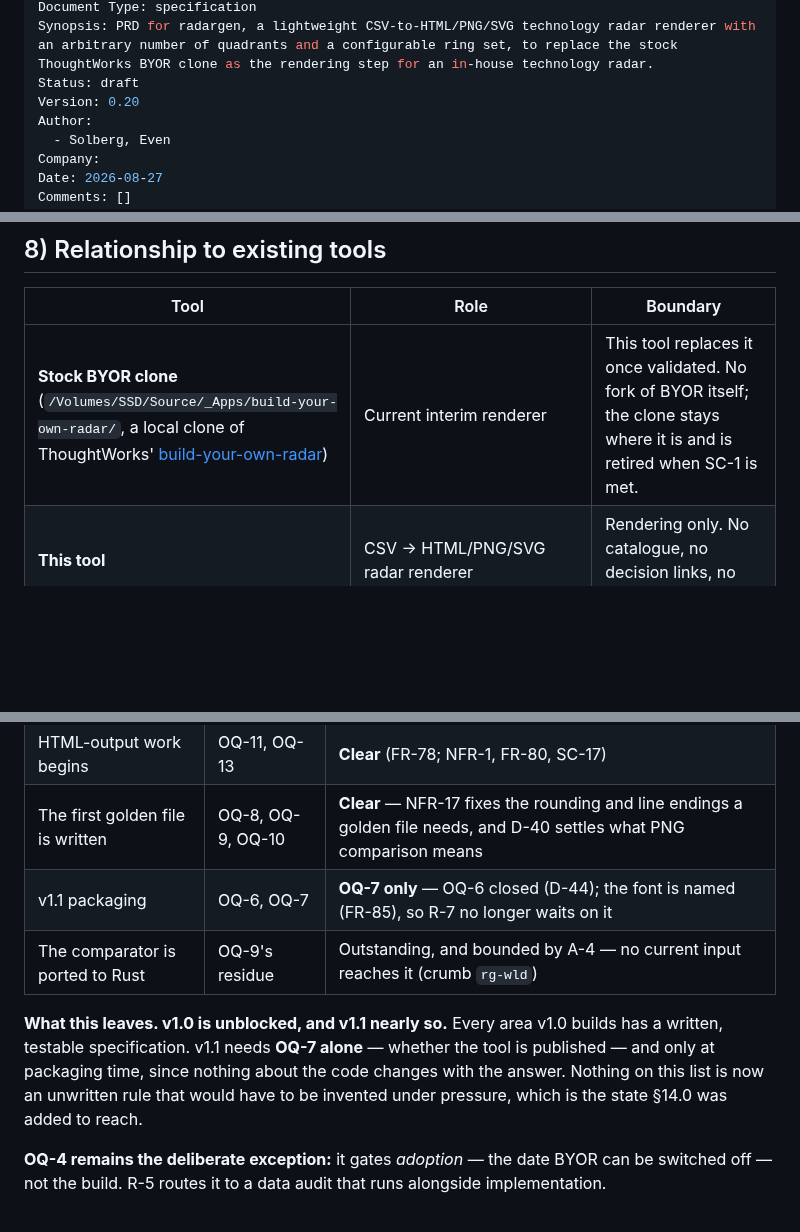
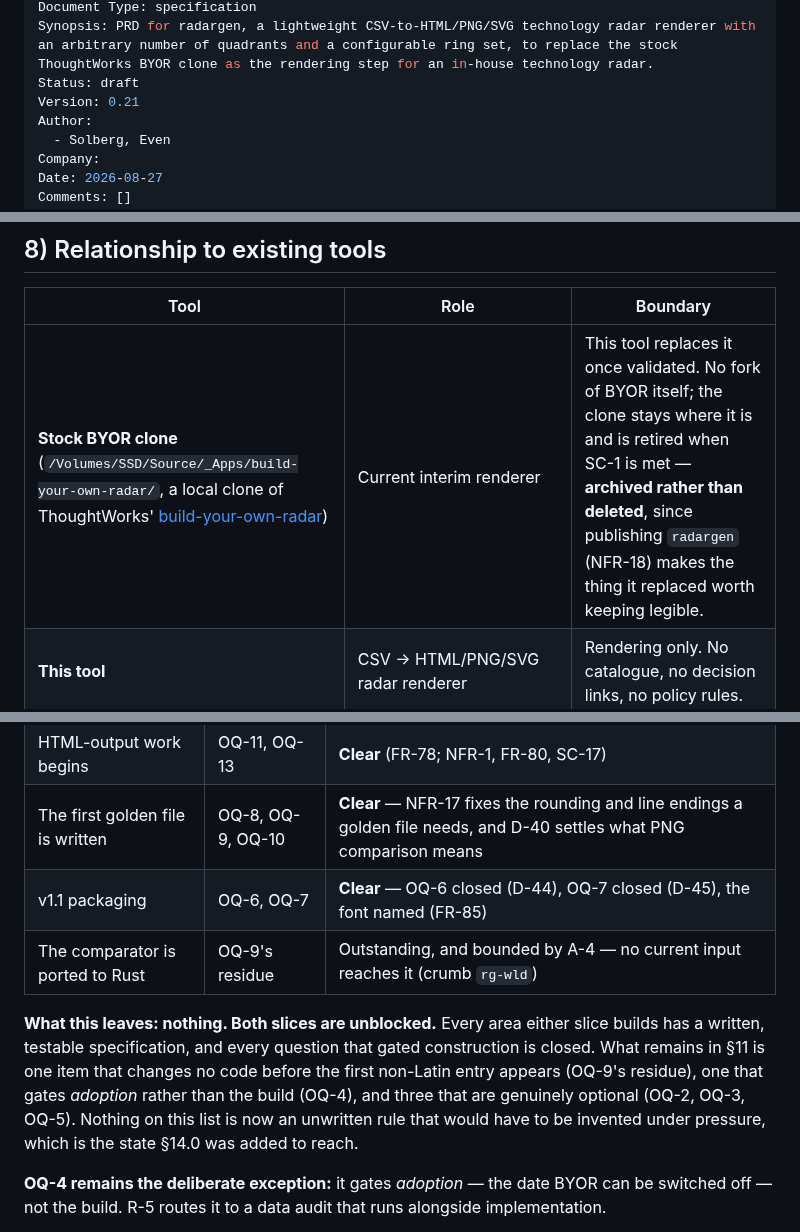
Before and after one commit to evensolberg/radargen, a Markdown page: docs/product/PRD.md, 3 parts joined by grey strips. Rendered like a GitHub page; blank space fills up the shorter version.

Commit message:
docs(prd): publish under GPL-3.0-or-later, closing OQ-7 (v0.21)
The last question gating either slice.

Three options weighed against the stated intent — that anyone building
on this opens their own work in turn. Permissive MIT OR Apache-2.0, the
Rust ecosystem default, was rejected on exactly that ground: it permits
a vendor wrapping the renderer and selling it closed. MPL-2.0 was
rejected as weaker than intended, since file-level copyleft still
allows linking into proprietary software.

GPL-3.0's usual objection is largely inert for this shape of tool. A
CLI binary obliges nobody who merely runs it, and a rendered radar is
output rather than a derived work — a client's CSV, HTML, PNG and SVG
stay entirely theirs. The obligation lands only on redistributing a
modified tool or linking the crate.

The accepted cost is stated rather than glossed: blanket enterprise GPL
bans exist, and a client whose procurement carries one may be unable to
run the tool even though running it imposes nothing on them. Mitigated
by the output travelling unencumbered, which is how the radar reaches
its readers (UC-2, UC-3).

Verified before deciding: all 63 crates in the dependency tree are MIT,
Apache-2.0, BSD or Zlib. GPL-3.0 specifically because Apache-2.0's
patent clause is compatible with GPLv3 and not GPLv2. The vendored font
keeps its own OFL-1.1 terms, aggregated with the binary rather than
derived from it.

§8 now records that the BYOR clone is archived, not deleted, on
retirement. §14.0's gate is clear for both slices.

Co-Authored-By: Claude Opus 5 (1M context) <noreply@anthropic.com>
Claude-Session: https://claude.ai/code/session_01BNxrvQwVXCcZmPJPuPqZgL

```diff
--- a/docs/product/PRD.md
+++ b/docs/product/PRD.md
@@ -7,7 +7,7 @@ tags:
 Document Type: specification
 Synopsis: PRD for radargen, a lightweight CSV-to-HTML/PNG/SVG technology radar renderer with an arbitrary number of quadrants and a configurable ring set, to replace the stock ThoughtWorks BYOR clone as the rendering step for an in-house technology radar.
 Status: draft
-Version: 0.20
+Version: 0.21
 Author:
   - Solberg, Even
 Company:
@@ -321,7 +322,7 @@ radargen entries.csv -o edition.html --palette corporate-palette.css
 
 | Tool | Role | Boundary |
 | --- | --- | --- |
-| **Stock BYOR clone** (`/Volumes/SSD/Source/_Apps/build-your-own-radar/`, a local clone of ThoughtWorks' [build-your-own-radar](https://github.com/thoughtworks/build-your-own-radar)) | Current interim renderer | This tool replaces it once validated. No fork of BYOR itself; the clone stays where it is and is retired when SC-1 is met. |
+| **Stock BYOR clone** (`/Volumes/SSD/Source/_Apps/build-your-own-radar/`, a local clone of ThoughtWorks' [build-your-own-radar](https://github.com/thoughtworks/build-your-own-radar)) | Current interim renderer | This tool replaces it once validated. No fork of BYOR itself; the clone stays where it is and is retired when SC-1 is met — **archived rather than deleted**, since publishing `radargen` (NFR-18) makes the thing it replaced worth keeping legible. |
 | **This tool** | CSV → HTML/PNG/SVG radar renderer | Rendering only. No catalogue, no decision links, no policy rules. |
 | **ArchMan TSR** (specced, not built) | Full relational standards catalogue + decision linking | Where the *authoritative* catalogue and ADR relationships eventually live. This tool may become, or feed, TSR's render layer later — not committed to now. |
 | **[qiwi/tech-radar](https://github.com/qiwi/tech-radar)** (evaluated, declined) | Node-based generator; its `aurora` renderer supports 2–8 variable sectors/rings, CSV input, a cross-highlighting sidebar legend, light/dark theming, and auto-derived New/Moved-In/Moved-Out via snapshot diffing (`autoscope`) | Closest prior art. Declined — see below. |
@@ -505,10 +507,10 @@ No section is implemented while the specification debt it rests on is still open
 | Shared-SVG generation begins | OQ-14, OQ-15 | **Clear** (FR-79; NFR-6) |
 | HTML-output work begins | OQ-11, OQ-13 | **Clear** (FR-78; NFR-1, FR-80, SC-17) |
 | The first golden file is written | OQ-8, OQ-9, OQ-10 | **Clear** — NFR-17 fixes the rounding and line endings a golden file needs, and D-40 settles what PNG comparison means |
-| v1.1 packaging | OQ-6, OQ-7 | **OQ-7 only** — OQ-6 closed (D-44); the font is named (FR-85), so R-7 no longer waits on it |
+| v1.1 packaging | OQ-6, OQ-7 | **Clear** — OQ-6 closed (D-44), OQ-7 closed (D-45), the font named (FR-85) |
 | The comparator is ported to Rust | OQ-9's residue | Outstanding, and bounded by A-4 — no current input reaches it (crumb `rg-wld`) |
 
-**What this leaves. v1.0 is unblocked, and v1.1 nearly so.** Every area v1.0 builds has a written, testable specification. v1.1 needs **OQ-7 alone** — whether the tool is published — and only at packaging time, since nothing about the code changes with the answer. Nothing on this list is now an unwritten rule that would have to be invented under pressure, which is the state §14.0 was added to reach.
+**What this leaves: nothing. Both slices are unblocked.** Every area either slice builds has a written, testable specification, and every question that gated construction is closed. What remains in §11 is one item that changes no code before the first non-Latin entry appears (OQ-9's residue), one that gates *adoption* rather than the build (OQ-4), and three that are genuinely optional (OQ-2, OQ-3, OQ-5). Nothing on this list is now an unwritten rule that would have to be invented under pressure, which is the state §14.0 was added to reach.
 
 **OQ-4 remains the deliberate exception:** it gates *adoption* — the date BYOR can be switched off — not the build. R-5 routes it to a data audit that runs alongside implementation.
 
```
Also changed, not shown: other parts of docs/product/PRD.md (+4 -1 lines).
